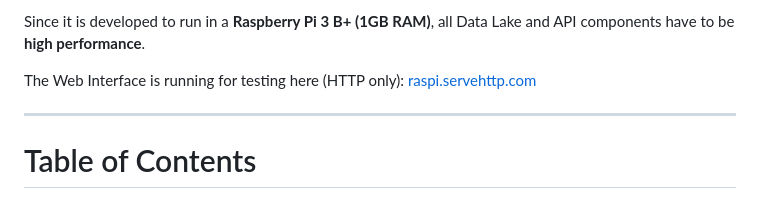
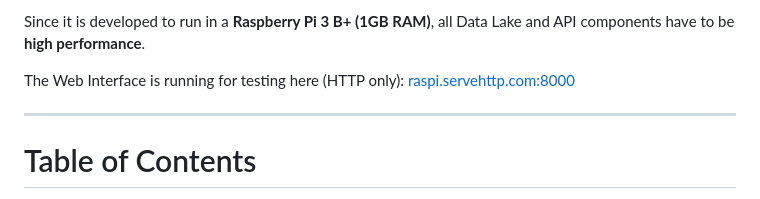
Before and after one commit to samuelnoll/ibrvn-archive, a Markdown page: README.md, the part around the change. GitHub-like rendering.

Commit message:
Changing test server port

```diff
--- a/README.md
+++ b/README.md
@@ -16,7 +16,7 @@ Lakehouse architectures**.
 Since it is developed to run in a **Raspberry Pi 3 B+ (1GB RAM)**, all Data Lake and API components
 have to be **high performance**.
 
-The Web Interface is running for testing here (HTTP only): [raspi.servehttp.com](http://raspi.servehttp.com)
+The Web Interface is running for testing here (HTTP only): [raspi.servehttp.com:8000](http://raspi.servehttp.com:8000)
 
 ------------------------------------------------------------------------
 
```
